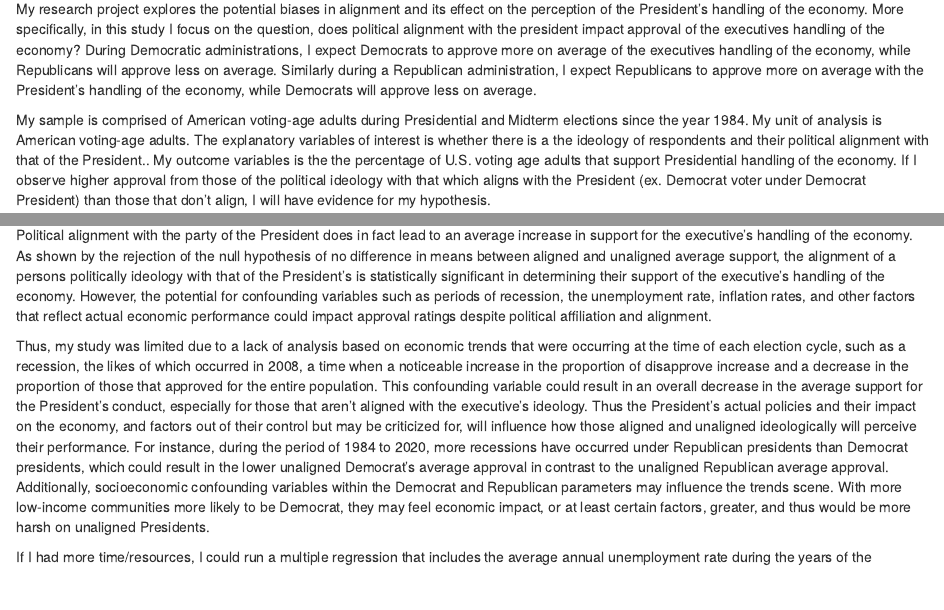
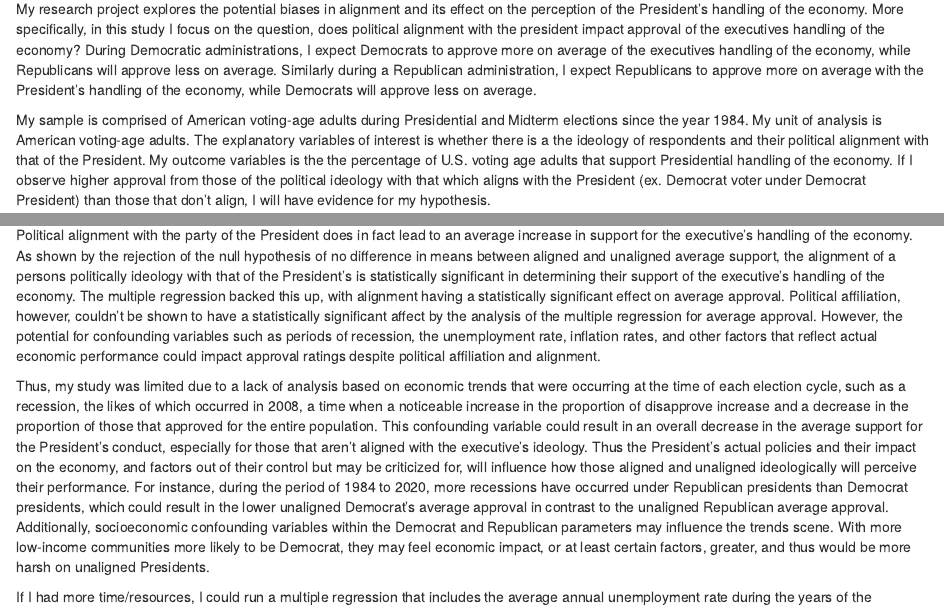
Before and after one commit to mateoequintero/Gov-50-Final-Project, an R Markdown document (index.Rmd): the page in a window 1100 px wide, from 160 px down, and a second part further down, joined at a grey line. Rendered offline with R 4.5, knitr and Pandoc, with nearby package versions; drawn as R Markdown's standard HTML page in place of the format the file asks for; some code elsewhere in the file could not run offline.

Commit message:
final final commit!!! i swear

```diff
--- a/index.Rmd
+++ b/index.Rmd
@@ -13,7 +13,7 @@ output:
 
 My research project explores the potential biases in alignment and its effect on the perception of the President's handling of the economy. More specifically, in this study I focus on the question, does political alignment with the president impact approval of the executives handling of the economy? During Democratic administrations, I expect Democrats to approve more on average of the executives handling of the economy, while Republicans will approve less on average. Similarly during a Republican administration, I expect Republicans to approve more on average with the President's handling of the economy, while Democrats will approve less on average.
 
-My sample is comprised of American voting-age adults during Presidential and Midterm elections since the year 1984. My unit of analysis is American voting-age adults. The explanatory variables of interest is whether there is a the ideology of respondents and their political alignment with that of the President.. My outcome variables is the the percentage of U.S. voting age adults that support Presidential handling of the economy. If I observe higher approval from those of the political ideology with that which aligns with the President (ex. Democrat voter under Democrat President) than those that don't align, I will have evidence for my hypothesis.
+My sample is comprised of American voting-age adults during Presidential and Midterm elections since the year 1984. My unit of analysis is American voting-age adults. The explanatory variables of interest is whether there is a the ideology of respondents and their political alignment with that of the President. My outcome variables is the the percentage of U.S. voting age adults that support Presidential handling of the economy. If I observe higher approval from those of the political ideology with that which aligns with the President (ex. Democrat voter under Democrat President) than those that don't align, I will have evidence for my hypothesis.
 
 Along with built-in data set from R packages, specifically the 'presidential' data set from tidyverse which I utilized, I imported a data set from American National Election Studies. Titled 'Approval of Presidential handling of economy', the original data set is gathered from years of surveys during election cycles (1984 to 2020), capturing American voting-age adults (Democrats, Republicans, and Independents) from around the nation's views on the current President's handling of the economy during that Presidential or midterm election year.
 
@@ -153,7 +153,7 @@ affiliation_DiM_dist
 This graph is a null distribution for the difference in means between aligned and unaligned adults with bootstrap, repeated samples of the observed differences in the DiM when we retain the null hypothesis. As shown by our previous analysis of the 95% confidence interval, which doesn't contain 0 within the upper and lower bounds, we reject the null hypothesis, which would also be the case when conducting a two-sided permutation test when the pre-specified significance value is alpha = 0.05, meaning the difference in means between aligned and unaligned adults and their average approval of the President's handling of the economy is statistically significant and can thus be casually interpreted.
 
 ## Conclusion
-Political alignment with the party of the President does in fact lead to an average increase in support for the executive's handling of the economy. As shown by the rejection of the null hypothesis of no difference in means between aligned and unaligned average support, the alignment of a persons politically ideology with that of the President's is statistically significant in determining their support of the executive's handling of the economy. However, the potential for confounding variables such as periods of recession, the unemployment rate, inflation rates, and other factors that reflect actual economic performance could impact approval ratings despite political affiliation and alignment.
+Political alignment with the party of the President does in fact lead to an average increase in support for the executive's handling of the economy. As shown by the rejection of the null hypothesis of no difference in means between aligned and unaligned average support, the alignment of a persons politically ideology with that of the President's is statistically significant in determining their support of the executive's handling of the economy. The multiple regression backed this up, with alignment having a statistically significant effect on average approval. Political affiliation, however, couldn't be shown to have a statistically significant affect by the analysis of the multiple regression for average approval. However, the potential for confounding variables such as periods of recession, the unemployment rate, inflation rates, and other factors that reflect actual economic performance could impact approval ratings despite political affiliation and alignment.
 
 Thus, my study was limited due to a lack of analysis based on economic trends that were occurring at the time of each election cycle, such as a recession, the likes of which occurred in 2008, a time when a noticeable increase in the proportion of disapprove increase and a decrease in the proportion of those that approved for the entire population. This confounding variable could result in an overall decrease in the average support for the President's conduct, especially for those that aren't aligned with the executive's ideology. Thus the President's actual policies and their impact on the economy, and factors out of their control but may be criticized for, will influence how those aligned and unaligned ideologically will perceive their performance. For instance, during the period of 1984 to 2020, more recessions have occurred under Republican presidents than Democrat presidents, which could result in the lower unaligned Democrat's average approval in contrast to the unaligned Republican average approval. Additionally, socioeconomic confounding variables within the Democrat and Republican parameters may influence the trends scene. With more low-income communities more likely to be Democrat, they may feel economic impact, or at least certain factors, greater, and thus would be more harsh on unaligned Presidents.
 
```
